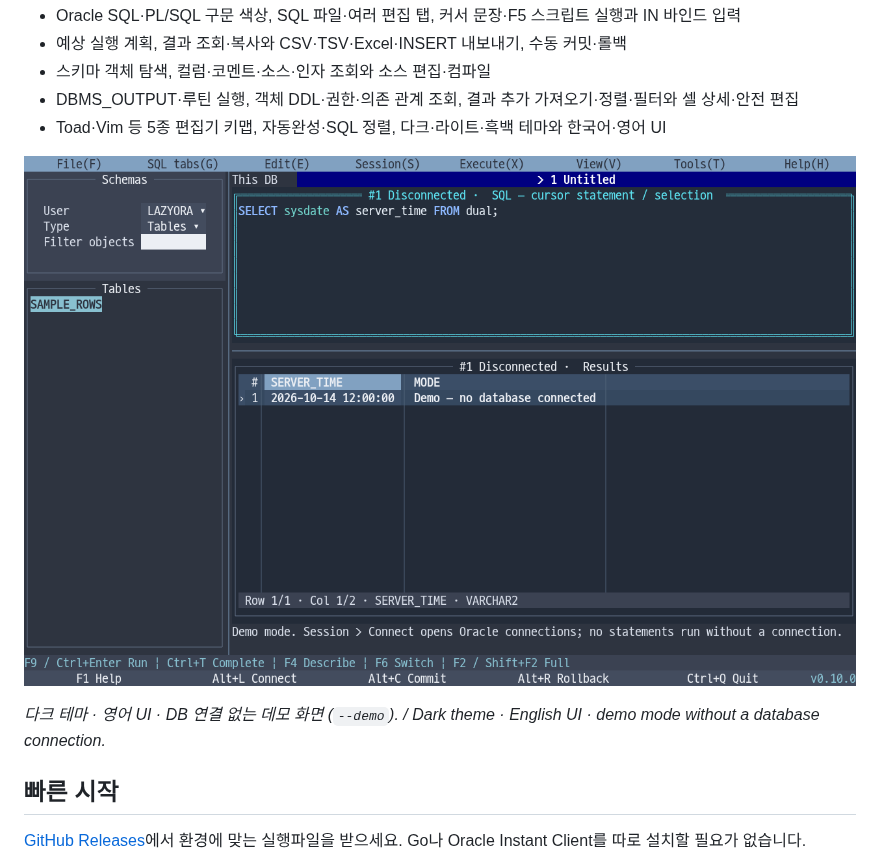
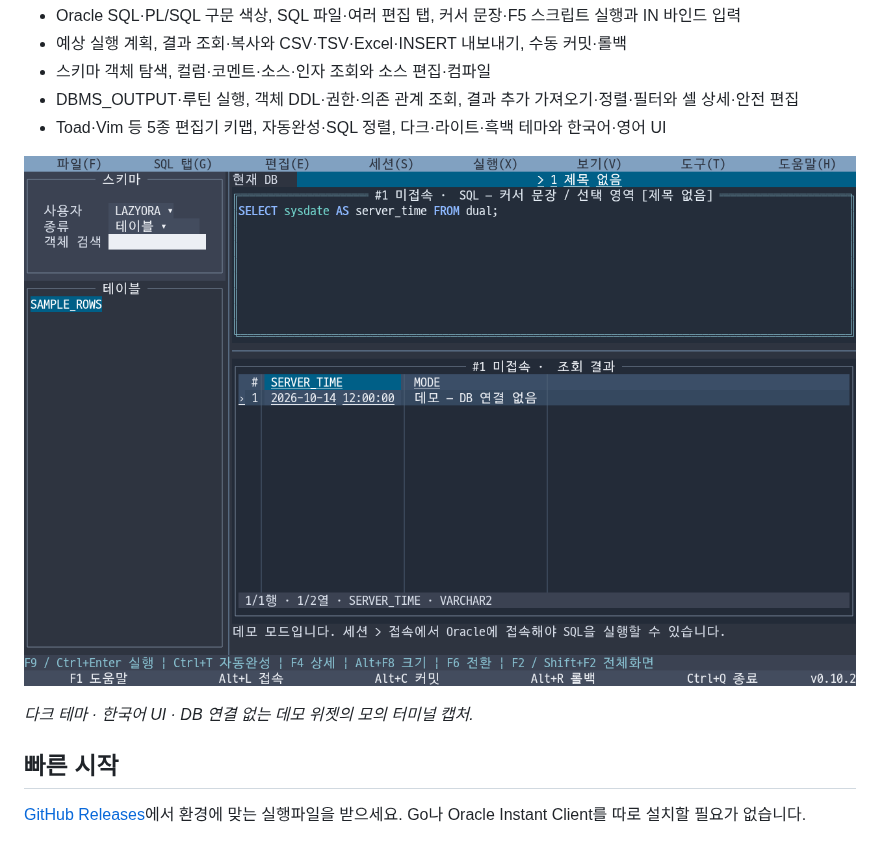
Before and after one commit to leechis7/lazyora, a Markdown page: README.md, the part around the change. GitHub-like rendering; pictures changed too: docs/images/lazyora-overview-ko.png (added).

Commit message:
docs: LORA-71 한국어 README의 데모 캡처 교체

```diff
--- a/README.md
+++ b/README.md
@@ -19,9 +19,9 @@ SQL·PL/SQL 편집부터 스키마 탐색, 실행 결과 확인과 내보내기
 - DBMS_OUTPUT·루틴 실행, 객체 DDL·권한·의존 관계 조회, 결과 추가 가져오기·정렬·필터와 셀 상세·안전 편집
 - Toad·Vim 등 5종 편집기 키맵, 자동완성·SQL 정렬, 다크·라이트·흑백 테마와 한국어·영어 UI
 
-![LazyOra 전체 화면: 상단 메뉴, 스키마 브라우저, SQL 편집기, 결과 그리드와 하단 단축키](docs/images/lazyora-overview.png)
+![LazyOra 한국어 UI 전체 화면: 상단 메뉴, 스키마 브라우저, SQL 편집기, 결과 그리드와 하단 단축키](docs/images/lazyora-overview-ko.png)
 
-*다크 테마 · 영어 UI · DB 연결 없는 데모 화면 (`--demo`). / Dark theme · English UI · demo mode without a database connection.*
+*다크 테마 · 한국어 UI · DB 연결 없는 데모 위젯의 모의 터미널 캡처.*
 
 ## 빠른 시작
 
```
Also changed, not shown: README.en.md (+1 -1 lines).
